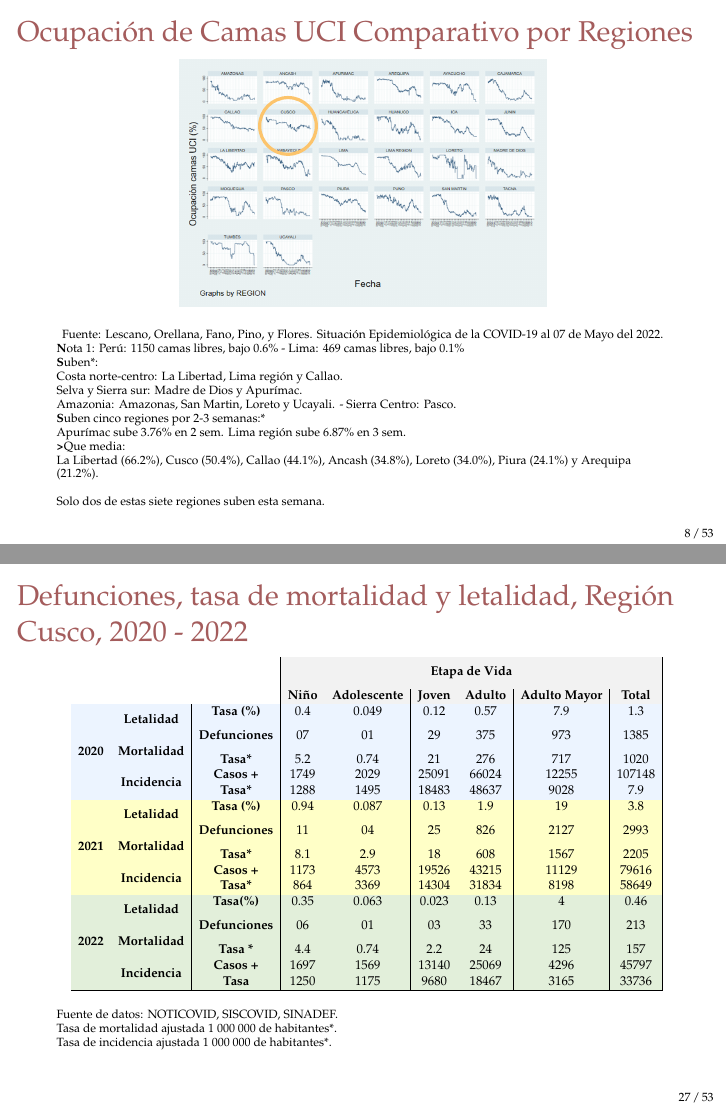
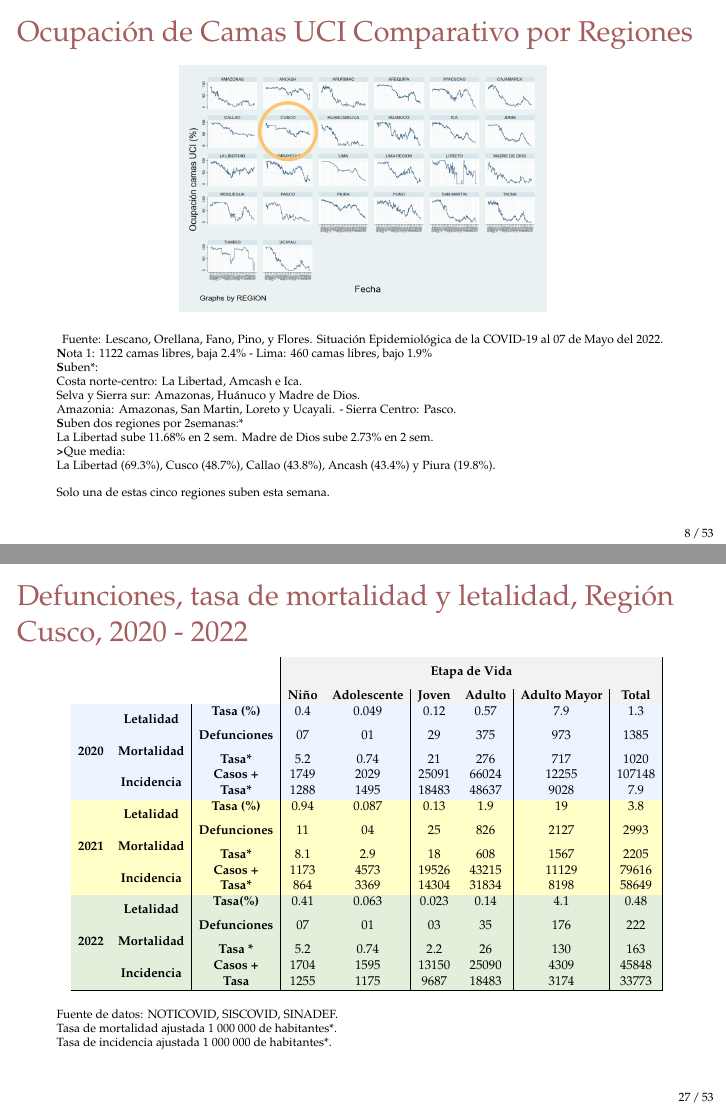
Before and after one commit to Joelo21/DIRESA_covid_cusco, LaTeX slides (sala_covid/sala_covid.tex, which reads tablas/tabla_mortalidad_curso_vida.tex): pages 8 and 27 of 119, joined at a grey line. Compiled offline with pdfLaTeX.

Commit message:
Actualizando Sem 18

```diff
--- a/sala_covid/sala_covid.tex
+++ b/sala_covid/sala_covid.tex
@@ -357,17 +356,17 @@ $\rightarrow$ {\color{mycolor5}Cusco}: Las defunciones representan un $0.63\% $
 	\draw[mycolor2, ultra thick] (4.08,3.75) circle [x radius=.50cm, y radius=.50cm, rotate=0];
 	\end{tikzpicture}
 	{\tiny Fuente: Lescano, Orellana, Fano, Pino, y Flores. Situación Epidemiológica de la COVID-19 al 07 de Mayo del 2022. \\
-	\textbf Nota 1: Perú: 1150 camas libres, bajo 0.6\% -  Lima: 469 camas libres, bajo 0.1\%
+	\textbf Nota 1: 1122 camas libres, baja 2.4\% -  Lima: 460 camas libres, bajo 1.9\%
 	\\
 	\textbf Suben*: \\
-	Costa norte-centro: La Libertad, Lima región y Callao.\\
-	Selva y Sierra sur: Madre de Dios y Apurímac.\\
+	Costa norte-centro: La Libertad, Amcash e Ica.\\
+	Selva y Sierra sur: Amazonas, Huánuco y Madre de Dios.\\
 	Amazonia: Amazonas, San Martin, Loreto y Ucayali. -  Sierra Centro: Pasco.\\
-	\textbf Suben cinco regiones por 2-3 semanas:* \\
-	Apurímac sube 3.76\% en 2 sem. Lima región sube 6.87\% en 3 sem.\\
+	\textbf Suben dos regiones por 2semanas:* \\
+	La Libertad sube 11.68\% en 2 sem. Madre de Dios sube 2.73\% en 2 sem.\\
 	\textbf >Que media: \\
-	La Libertad (66.2\%), Cusco (50.4\%), Callao (44.1\%), Ancash (34.8\%), Loreto (34.0\%), Piura (24.1\%) y Arequipa (21.2\%).\\
-	Solo dos de estas siete regiones suben esta semana.
+	La Libertad (69.3\%), Cusco (48.7\%), Callao (43.8\%), Ancash (43.4\%) y Piura (19.8\%).\\
+	Solo una de estas cinco regiones suben esta semana.
 }
 	\vspace{0.01cm}
 %	$\nearrow$ Solo tres de estas 13 regiones suben.
--- a/tablas/tabla_mortalidad_curso_vida.tex
+++ b/tablas/tabla_mortalidad_curso_vida.tex
@@ -144,12 +144,12 @@
 		\multicolumn{1}{c|}{\cellcolor[HTML]{E2EFDA}} &
 		\multicolumn{1}{c|}{\cellcolor[HTML]{E2EFDA}} &
 		\cellcolor[HTML]{E2EFDA}\textbf{Tasa(\%)} &
-		\multicolumn{1}{c|}{\cellcolor[HTML]{E2EFDA}0.35} &
+		\multicolumn{1}{c|}{\cellcolor[HTML]{E2EFDA}0.41} &
 		\multicolumn{1}{c|}{\cellcolor[HTML]{E2EFDA}0.063} &
 		\multicolumn{1}{c|}{\cellcolor[HTML]{E2EFDA}0.023} &
-		\multicolumn{1}{c|}{\cellcolor[HTML]{E2EFDA}0.13} &
-		\multicolumn{1}{c|}{\cellcolor[HTML]{E2EFDA}4} &
-		\cellcolor[HTML]{E2EFDA}0.46 \\ \cline{4-10}
+		\multicolumn{1}{c|}{\cellcolor[HTML]{E2EFDA}0.14} &
+		\multicolumn{1}{c|}{\cellcolor[HTML]{E2EFDA}4.1} &
+		\cellcolor[HTML]{E2EFDA}0.48 \\ \cline{4-10}
 		\multicolumn{1}{l|}{} &
 		\multicolumn{1}{c|}{\cellcolor[HTML]{E2EFDA}} &
 		\multicolumn{1}{c|}{\multirow{-2}{*}{\cellcolor[HTML]{E2EFDA}\textbf{Letalidad}}} &
@@ -164,40 +164,40 @@
 		\multicolumn{1}{c|}{\cellcolor[HTML]{E2EFDA}} &
 		\multicolumn{1}{c|}{\cellcolor[HTML]{E2EFDA}} &
 		\multirow{-2}{*}{\cellcolor[HTML]{E2EFDA}\textbf{Defunciones}} &
-		\multicolumn{1}{c|}{\multirow{-2}{*}{\cellcolor[HTML]{E2EFDA}06}} &
+		\multicolumn{1}{c|}{\multirow{-2}{*}{\cellcolor[HTML]{E2EFDA}07}} &
 		\multicolumn{1}{c|}{\multirow{-2}{*}{\cellcolor[HTML]{E2EFDA}01}} &
 		\multicolumn{1}{c|}{\multirow{-2}{*}{\cellcolor[HTML]{E2EFDA}03}} &
-		\multicolumn{1}{c|}{\multirow{-2}{*}{\cellcolor[HTML]{E2EFDA}33}} &
-		\multicolumn{1}{c|}{\multirow{-2}{*}{\cellcolor[HTML]{E2EFDA}170}} &
-		\multirow{-2}{*}{\cellcolor[HTML]{E2EFDA}213} \\ \cline{4-10}
+		\multicolumn{1}{c|}{\multirow{-2}{*}{\cellcolor[HTML]{E2EFDA}35}} &
+		\multicolumn{1}{c|}{\multirow{-2}{*}{\cellcolor[HTML]{E2EFDA}176}} &
+		\multirow{-2}{*}{\cellcolor[HTML]{E2EFDA}222} \\ \cline{4-10}
 		\multicolumn{1}{l|}{} &
 		\multicolumn{1}{c|}{\cellcolor[HTML]{E2EFDA}} &
 		\multicolumn{1}{c|}{\multirow{-2}{*}{\cellcolor[HTML]{E2EFDA}\textbf{Mortalidad}}} &
 		\cellcolor[HTML]{E2EFDA}\textbf{Tasa *} &
-		\multicolumn{1}{c|}{\cellcolor[HTML]{E2EFDA}4.4} &
+		\multicolumn{1}{c|}{\cellcolor[HTML]{E2EFDA}5.2} &
 		\multicolumn{1}{c|}{\cellcolor[HTML]{E2EFDA}0.74} &
 		\multicolumn{1}{c|}{\cellcolor[HTML]{E2EFDA}2.2} &
-		\multicolumn{1}{c|}{\cellcolor[HTML]{E2EFDA}24} &
-		\multicolumn{1}{c|}{\cellcolor[HTML]{E2EFDA}125} &
-		\cellcolor[HTML]{E2EFDA}157 \\ \cline{3-10}
+		\multicolumn{1}{c|}{\cellcolor[HTML]{E2EFDA}26} &
+		\multicolumn{1}{c|}{\cellcolor[HTML]{E2EFDA}130} &
+		\cellcolor[HTML]{E2EFDA}163 \\ \cline{3-10}
 		\multicolumn{1}{l|}{} &
 		\multicolumn{1}{c|}{\cellcolor[HTML]{E2EFDA}} &
 		\multicolumn{1}{c|}{\cellcolor[HTML]{E2EFDA}} &
 		\cellcolor[HTML]{E2EFDA}\textbf{Casos +} &
-		\multicolumn{1}{c|}{\cellcolor[HTML]{E2EFDA}1697} &
-		\multicolumn{1}{c|}{\cellcolor[HTML]{E2EFDA}1569} &
-		\multicolumn{1}{c|}{\cellcolor[HTML]{E2EFDA}13140} &
-		\multicolumn{1}{c|}{\cellcolor[HTML]{E2EFDA}25069} &
-		\multicolumn{1}{c|}{\cellcolor[HTML]{E2EFDA}4296} &
-		\cellcolor[HTML]{E2EFDA}45797 \\ \cline{4-10}
+		\multicolumn{1}{c|}{\cellcolor[HTML]{E2EFDA}1704} &
+		\multicolumn{1}{c|}{\cellcolor[HTML]{E2EFDA}1595} &
+		\multicolumn{1}{c|}{\cellcolor[HTML]{E2EFDA}13150} &
+		\multicolumn{1}{c|}{\cellcolor[HTML]{E2EFDA}25090} &
+		\multicolumn{1}{c|}{\cellcolor[HTML]{E2EFDA}4309} &
+		\cellcolor[HTML]{E2EFDA}45848 \\ \cline{4-10}
 		\multicolumn{1}{l|}{} &
 		\multicolumn{1}{c|}{\multirow{-6}{*}{\cellcolor[HTML]{E2EFDA}\textbf{2022}}} &
 		\multicolumn{1}{c|}{\multirow{-2}{*}{\cellcolor[HTML]{E2EFDA}\textbf{Incidencia}}} &
 		\cellcolor[HTML]{E2EFDA}\textbf{Tasa} &
-		\multicolumn{1}{c|}{\cellcolor[HTML]{E2EFDA}1250} &
+		\multicolumn{1}{c|}{\cellcolor[HTML]{E2EFDA}1255} &
 		\multicolumn{1}{c|}{\cellcolor[HTML]{E2EFDA}1175} &
-		\multicolumn{1}{c|}{\cellcolor[HTML]{E2EFDA}9680} &
-		\multicolumn{1}{c|}{\cellcolor[HTML]{E2EFDA}18467} &
-		\multicolumn{1}{c|}{\cellcolor[HTML]{E2EFDA}3165} &
-		\cellcolor[HTML]{E2EFDA}33736 \\ \cline{2-10}
+		\multicolumn{1}{c|}{\cellcolor[HTML]{E2EFDA}9687} &
+		\multicolumn{1}{c|}{\cellcolor[HTML]{E2EFDA}18483} &
+		\multicolumn{1}{c|}{\cellcolor[HTML]{E2EFDA}3174} &
+		\cellcolor[HTML]{E2EFDA}33773 \\ \cline{2-10}
 	\end{tabular}
```
Also changed, not shown: tablas/tabla_defunciones_cero_provincia.tex (+2 -2 lines), figuras/defunciones_semanales_20_21_22.pdf, figuras/defunciones_semanales_20_21_22.png, figuras/defunciones_tasa_crecimiento_21_22.pdf, figuras/defunciones_tasa_crecimiento_21_22.png, figuras/exceso_region_2022.pdf, figuras/exceso_region_2022.png, figuras/incidencia_mortalidad_20_21_9.pdf, figuras/incidencia_mortalidad_20_21_9.png, figuras/mortalidad_edad_2021_2022.pdf, figuras/mortalidad_edad_2021_2022.png, figuras/mortalidad_edad_80.pdf, figuras/mortalidad_edad_80.png, sala_nacional/camas_regional.png, 5 more files, 7 other files.
